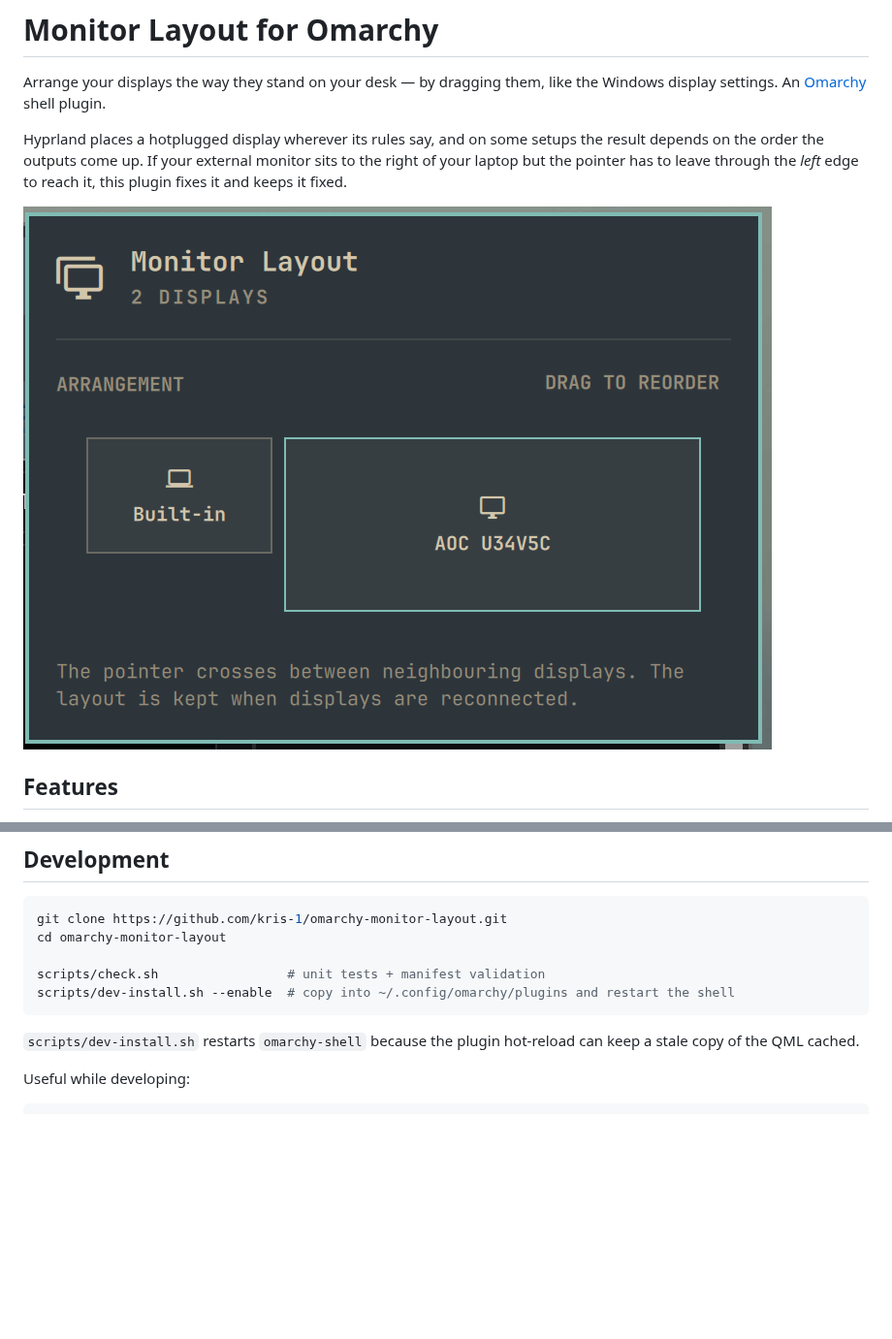
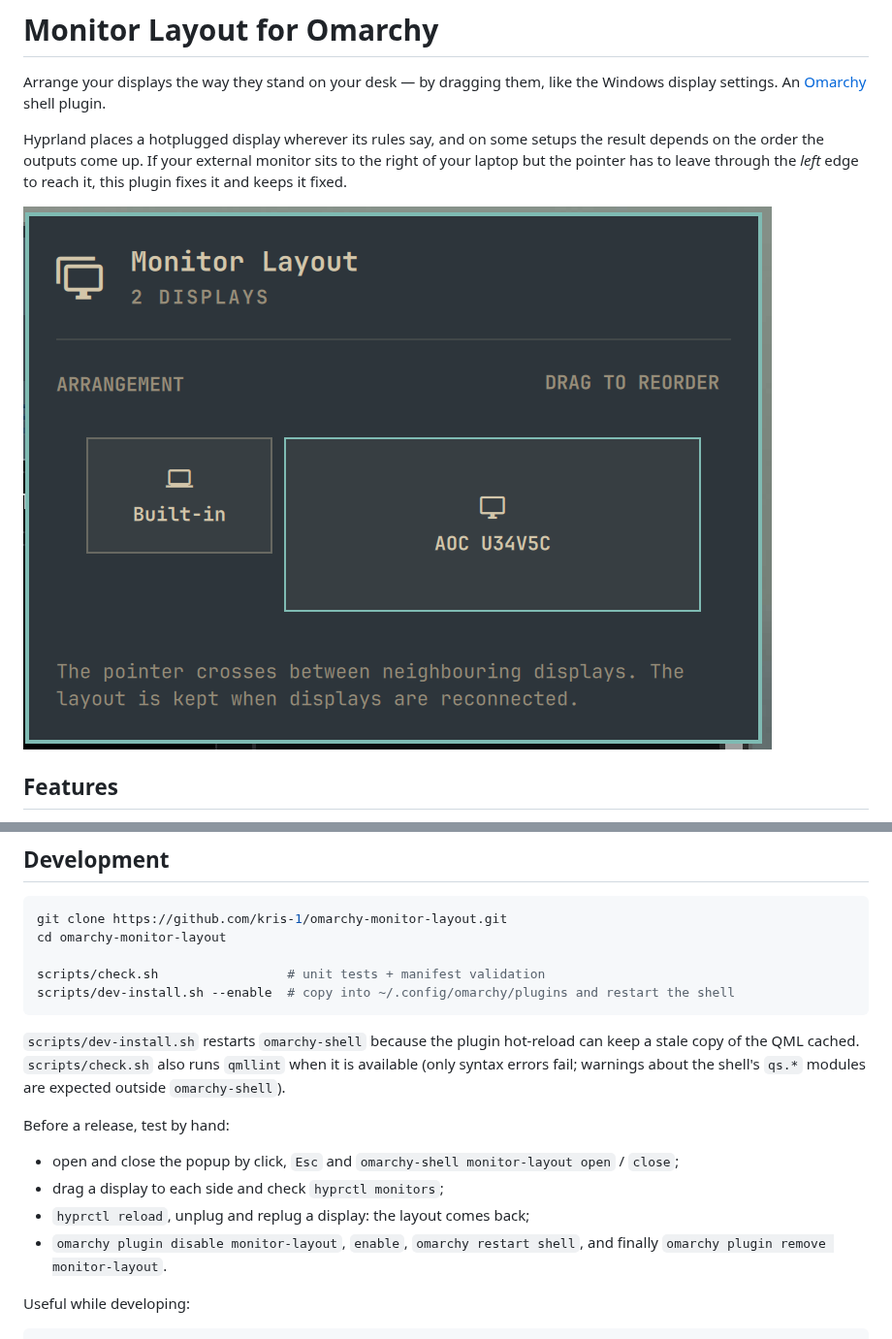
Before and after one commit to kris-1/omarchy-monitor-layout, a Markdown page: README.md, 2 parts joined by grey strips. Shown at 97% size. Rendered like a GitHub page; blank space fills up the shorter version.

````diff
--- a/README.md
+++ b/README.md
@@ -8,7 +8,7 @@ the result depends on the order the outputs come up. If your external monitor
 sits to the right of your laptop but the pointer has to leave through the
 *left* edge to reach it, this plugin fixes it and keeps it fixed.
 
-![Monitor Layout popup](docs/screenshot.png)
+![Monitor Layout popup](preview.png)
 
 ## Features
 
@@ -129,7 +161,18 @@ scripts/dev-install.sh --enable  # copy into ~/.config/omarchy/plugins and resta
 ```
 
 `scripts/dev-install.sh` restarts `omarchy-shell` because the plugin hot-reload
-can keep a stale copy of the QML cached.
+can keep a stale copy of the QML cached. `scripts/check.sh` also runs
+`qmllint` when it is available (only syntax errors fail; warnings about the
+shell's `qs.*` modules are expected outside `omarchy-shell`).
+
+Before a release, test by hand:
+
+- open and close the popup by click, `Esc` and
+  `omarchy-shell monitor-layout open` / `close`;
+- drag a display to each side and check `hyprctl monitors`;
+- `hyprctl reload`, unplug and replug a display: the layout comes back;
+- `omarchy plugin disable monitor-layout`, `enable`, `omarchy restart shell`,
+  and finally `omarchy plugin remove monitor-layout`.
 
 Useful while developing:
 
````
Also changed, not shown: other parts of README.md (+42 -10 lines), CHANGELOG.md (+10 -0 lines), CLAUDE.md (+13 -1 lines), preview.png (renamed from docs/screenshot.png), 4 other files.
